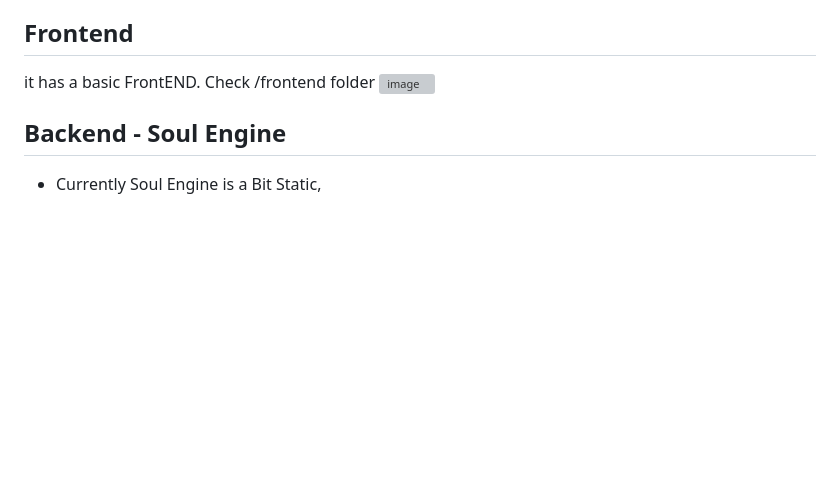
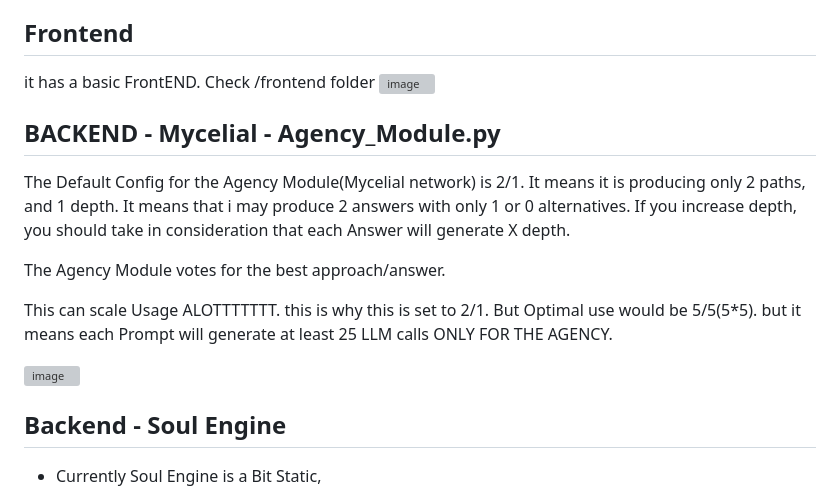
Before and after one commit to IhateCreatingUserNames2/AuraX, a Markdown page: readme.md, the part around the change. Drawn GitHub-style; blank space fills up the shorter version; grey boxes are pictures that could not be loaded.

```diff
--- a/readme.md
+++ b/readme.md
@@ -155,6 +155,19 @@ it has a basic FrontEND.
 Check /frontend folder
 <img width="1917" height="918" alt="image" src="https://github.com/user-attachments/assets/7bd7f8c4-d6a8-49b3-bce6-232a813a833a" />
 
+## BACKEND - Mycelial - Agency_Module.py
+
+The Default Config for the Agency Module(Mycelial network) is 2/1.
+It means it is producing only 2 paths, and 1 depth.
+It means that i may produce 2 answers with only 1 or 0 alternatives.
+If you increase depth, you should take in consideration that each Answer will generate X depth.
+
+The Agency Module votes for the best approach/answer.
+
+This can scale Usage ALOTTTTTTT. this is why this is set to 2/1. But Optimal use would be 5/5(5*5). but it means each Prompt will generate at least 25 LLM calls ONLY FOR THE AGENCY.
+
+<img width="902" height="450" alt="image" src="https://github.com/user-attachments/assets/97897ffa-6aa1-40de-b2a7-e2f9b1f9267e" />
+
 ## Backend - Soul Engine
 - Currently Soul Engine is a Bit Static,
 - You need to run 'calibrate_aura_v4.py' First so it Will Map and Extract the VEctors and create a .npy file that Soul_engine will use it.
```
